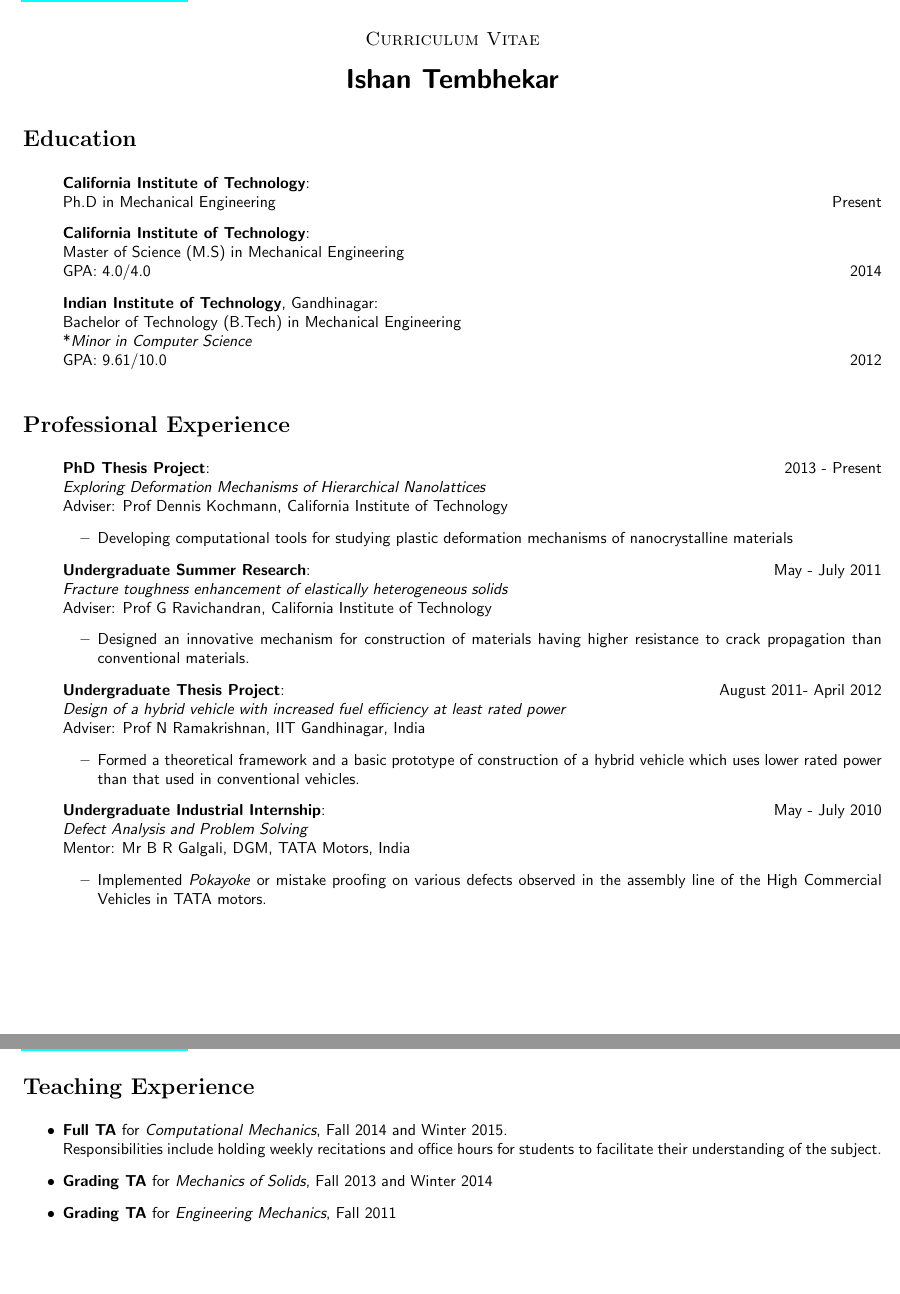
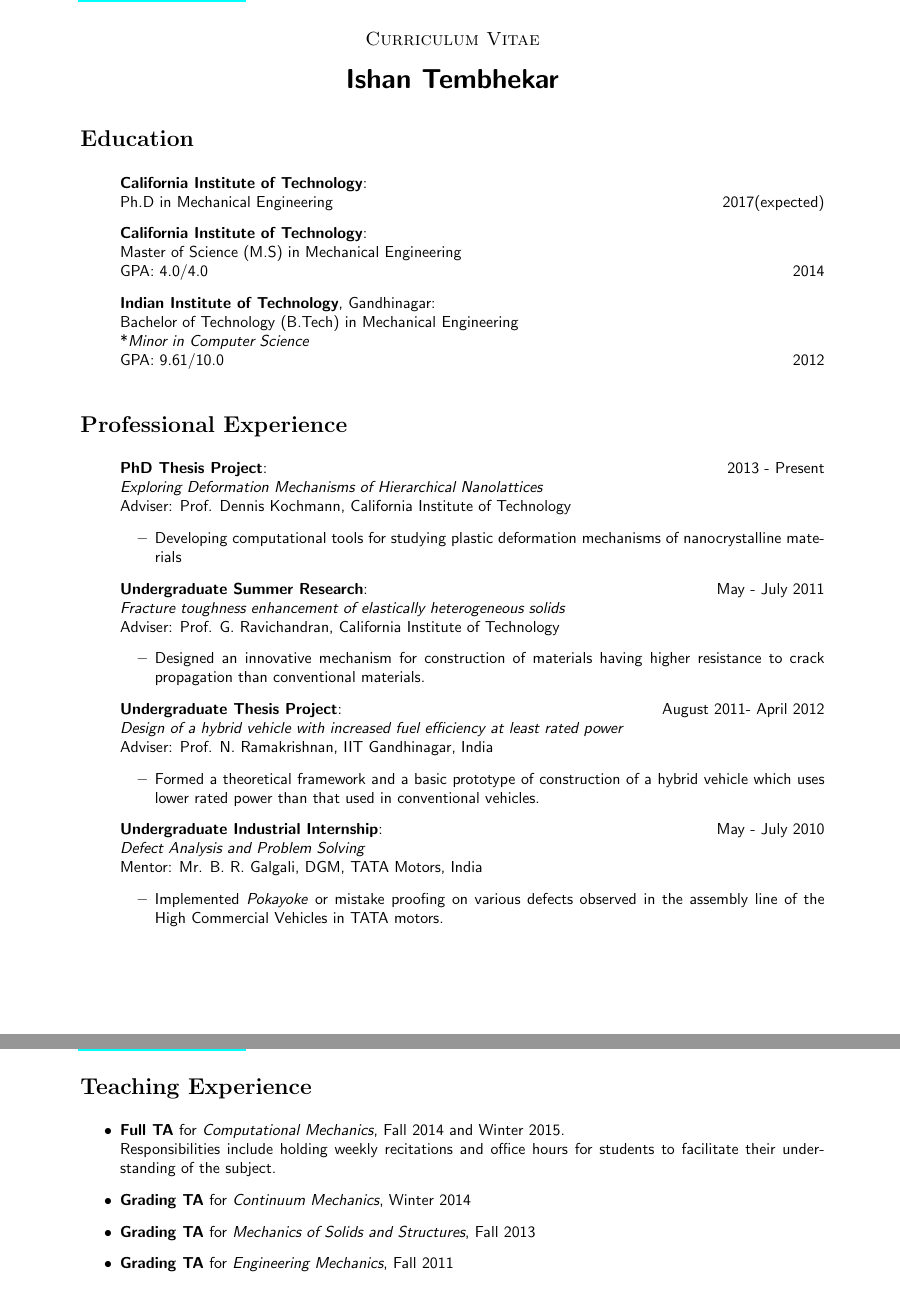
Before and after one commit to ishantembhekar/resume, a LaTeX CV (Resume.tex): two parts of pages 1 and 2 of 2, joined at a grey line, cut so that both start at the same text, the shorter picture padded with empty space. Compiled offline with pdfLaTeX.

Commit message:
Made some changes that Dennis suggested.

```diff
--- a/Resume.tex
+++ b/Resume.tex
@@ -1,6 +1,6 @@
 \documentclass[10pt,fleqn]{article}
 
-\usepackage[left=0.5in, right=0.5in, top=1.2in, bottom=0.9in,includefoot]{geometry}
+\usepackage[left=1in, right=1in, top=1.2in, bottom=0.9in,includefoot]{geometry}
 \usepackage{fancyhdr}
 \usepackage{algorithm2e}
 \usepackage[round]{natbib}
@@ -82,7 +82,7 @@
 \section*{Education}
 \begin{itemize}
 \item[] \textbf{California Institute of Technology}:\\
-		Ph.D  in Mechanical Engineering \hfill Present
+		Ph.D  in Mechanical Engineering \hfill 2017(expected)
 \item[] \textbf{California Institute of Technology}:\\
 		Master of Science (M.S) in Mechanical Engineering\\
 		GPA: 4.0/4.0 \hfill 2014
@@ -99,28 +99,28 @@
 
 \item[] \textbf{PhD Thesis Project}: \hfill 2013 - Present\\
 		\emph{Exploring Deformation Mechanisms of Hierarchical Nanolattices} \\
-		 Adviser: Prof Dennis Kochmann, California Institute of Technology
+		 Adviser: Prof. Dennis Kochmann, California Institute of Technology
 		  \begin{itemize}
 		  \item  Developing computational tools for studying plastic deformation mechanisms of nanocrystalline materials
  		  \end{itemize}
 
 \item[] \textbf{Undergraduate Summer Research}: \hfill May - July 2011\\
 		\emph{Fracture toughness enhancement of elastically heterogeneous solids} \\
-		  Adviser: Prof G Ravichandran, California Institute of Technology
+		  Adviser: Prof. G. Ravichandran, California Institute of Technology
 		   \begin{itemize}
 			\item Designed an innovative mechanism for construction of materials having higher resistance to crack propagation than conventional materials.
  			\end{itemize}
 
 \item[] \textbf{Undergraduate Thesis Project}: \hfill August 2011- April 2012\\
 		\emph{Design of a hybrid vehicle with increased fuel efficiency at least rated power}\\
-		  Adviser: Prof N Ramakrishnan, IIT Gandhinagar, India
+		  Adviser: Prof. N. Ramakrishnan, IIT Gandhinagar, India
 		   \begin{itemize}
 			\item Formed a theoretical framework and a basic prototype of construction of a hybrid vehicle which uses lower rated power than that used in conventional vehicles.
  			\end{itemize}
 
 \item[] \textbf{Undergraduate Industrial Internship}: \hfill May - July 2010\\
 		\emph{Defect Analysis and Problem Solving}\\
-		 Mentor: Mr B R Galgali, DGM, TATA Motors, India
+		 Mentor: Mr. B. R. Galgali, DGM, TATA Motors, India
 		    \begin{itemize}
 			\item Implemented \emph{Pokayoke} or mistake proofing on various defects observed in the assembly line of the High Commercial Vehicles in TATA motors.
  			\end{itemize}
@@ -130,7 +130,8 @@
 \begin{itemize}
 \item \textbf{Full TA} for \emph{Computational Mechanics}, Fall 2014 and Winter 2015.\\
 Responsibilities include holding weekly recitations and office hours for students to facilitate their understanding of the subject.
-\item \textbf{Grading TA} for \emph{Mechanics of Solids}, Fall 2013 and Winter 2014
+\item \textbf{Grading TA} for \emph{Continuum Mechanics}, Winter 2014
+\item \textbf{Grading TA} for \emph{Mechanics of Solids and Structures}, Fall 2013
 \item \textbf{Grading TA} for \emph{Engineering Mechanics}, Fall 2011
 \end{itemize}
 \section*{Computer Skills}
```
